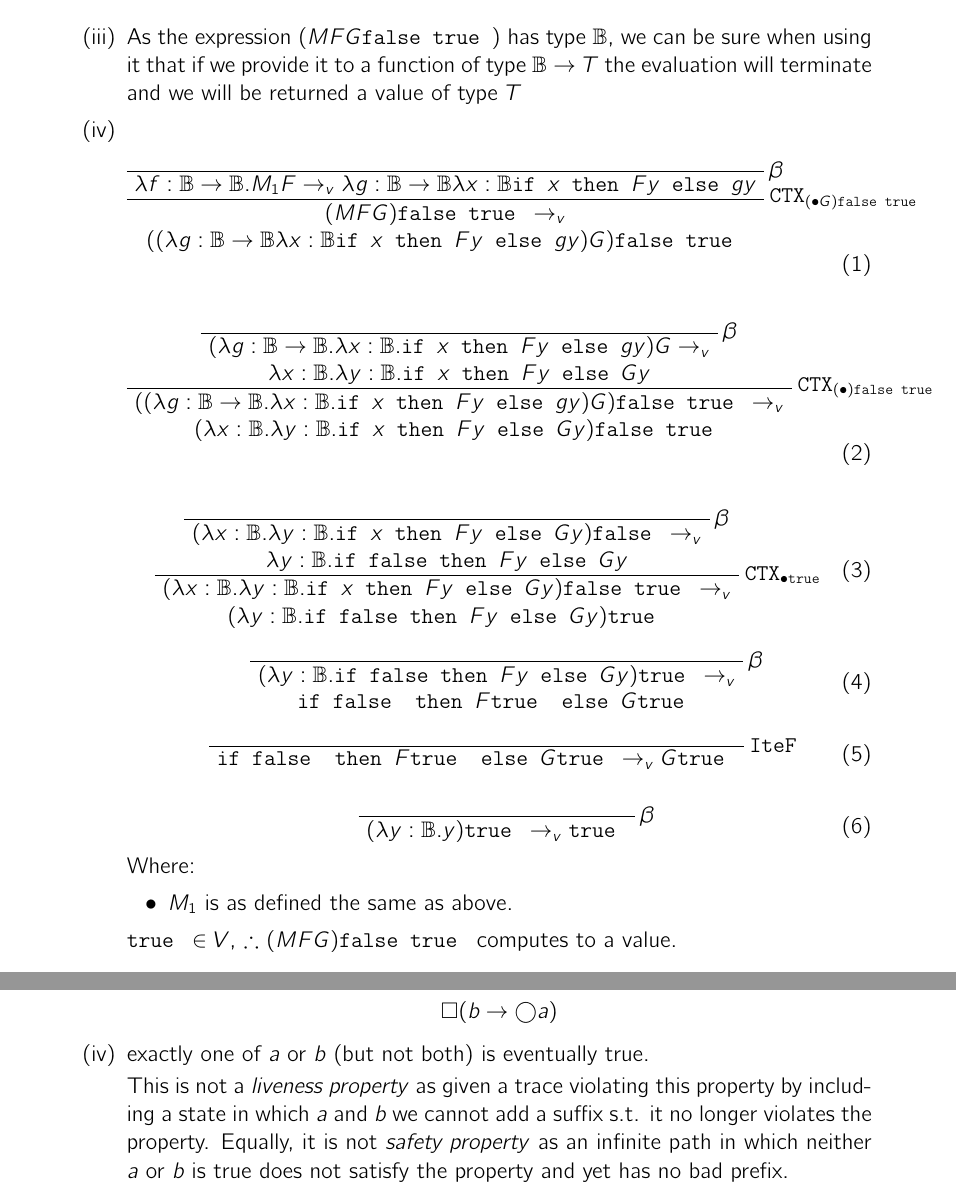
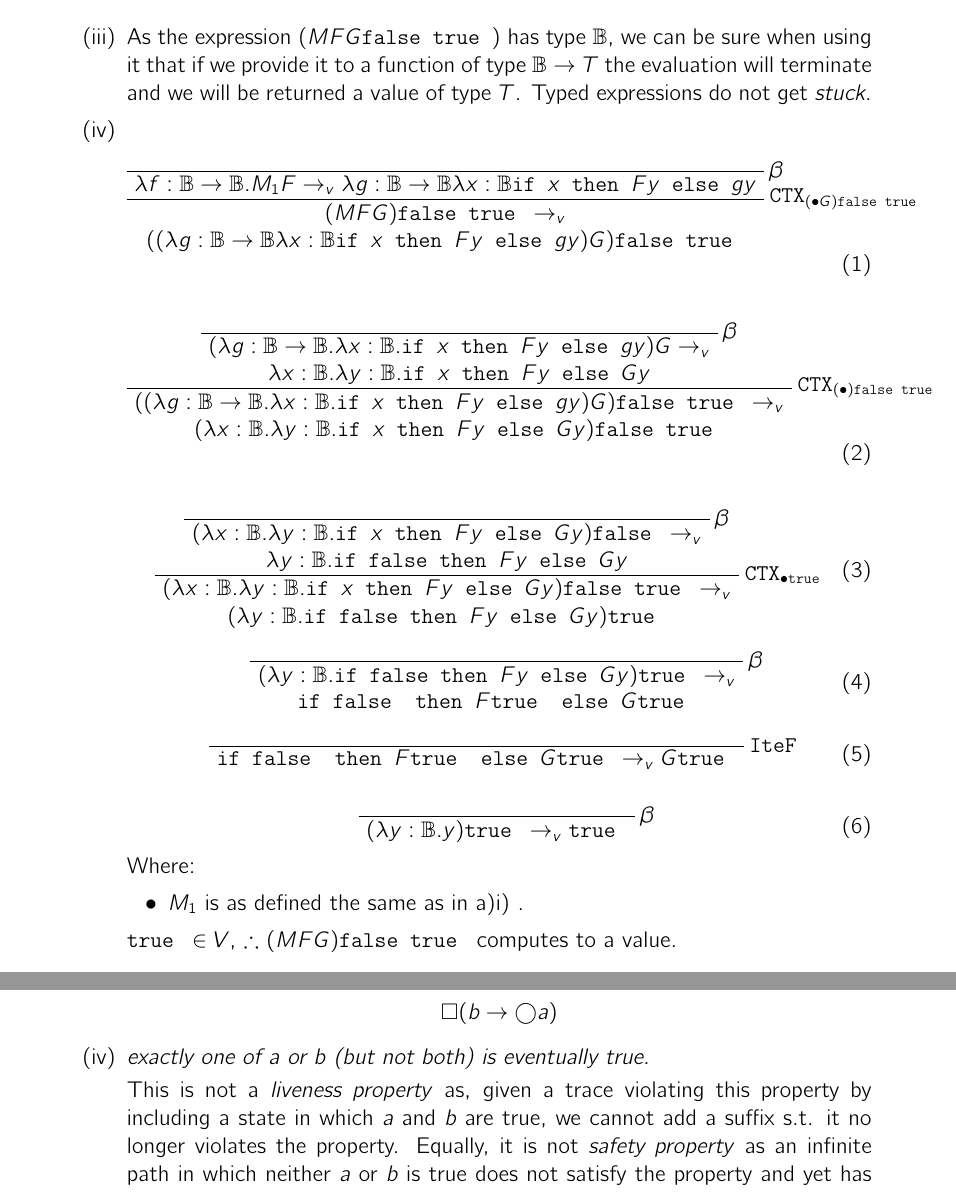
Before and after one commit to barrett370/exams2020, a LaTeX problem sheet (plpdi/1803086Exam.tex): two parts of pages 2 and 13 of 15, joined at a grey line, cut so that both start at the same text. Compiled offline with pdfLaTeX.

Commit message:
finial submission

```diff
--- a/plpdi/1803086Exam.tex
+++ b/plpdi/1803086Exam.tex
@@ -156,7 +156,7 @@ the preamble, write your answers below.
                   Alternatively, $G$ can simply be defined as the boolean identity function $\lambda y: \mathbb{B}. y : \mathbb{B}\rightarrow \mathbb{B}$. This is the definition I will use in latter parts of the question.
 
             \item
-                  As the expression $(M F G \texttt{false } \texttt{true } )$ has type $\mathbb{B}$, we can be sure when using it that if we provide it to a function of type $\mathbb{B} \rightarrow T$ the evaluation will terminate and we will be returned a value of type $T$
+                  As the expression $(M F G \texttt{false } \texttt{true } )$ has type $\mathbb{B}$, we can be sure when using it that if we provide it to a function of type $\mathbb{B} \rightarrow T$ the evaluation will terminate and we will be returned a value of type $T$. Typed expressions do not get \textit{stuck}.
 
             \item
 
@@ -215,7 +215,7 @@ the preamble, write your answers below.
                   \end{equation}
                   Where:
                   \begin{itemize}
-                    \item $M_{1}$ is as defined the same as above.
+                    \item $M_{1}$ is as defined the same as in a)i) .
                   \end{itemize}
 
                   $ \texttt{true } \in V$, $\therefore$ $(MFG) \texttt{false } \texttt{true } $ computes to a value.
@@ -596,9 +598,9 @@ the preamble, write your answers below.
                   \]
 
             \item
-                  exactly one of $a$ or $b$ (but not both) is eventually true.
+                  \textit{exactly one of $a$ or $b$ (but not both) is eventually true.}
 
-                  This is not a \textit{liveness property} as given a trace violating this property by including a state in which $a$ and $b$ we cannot add a suffix s.t. it no longer violates the property. Equally, it is not \textit{safety property} as an infinite path in which neither $a$ or $b$ is true does not satisfy the property and yet has no bad prefix.
+                  This is not a \textit{liveness property} as, given a trace violating this property by including a state in which $a$ and $b$ are true, we cannot add a suffix s.t. it no longer violates the property. Equally, it is not \textit{safety property} as an infinite path in which neither $a$ or $b$ is true does not satisfy the property and yet has no bad prefix.
 
                   \[
                   (\Diamond a \vee \Diamond b) \wedge (a \rightarrow \Box \neg b) \wedge (b \rightarrow \Box \neg a)
```
Also changed, not shown: plpdi/1803086Exam.pdf, plpdi/1803086Exam.tex (12 more changed lines).
